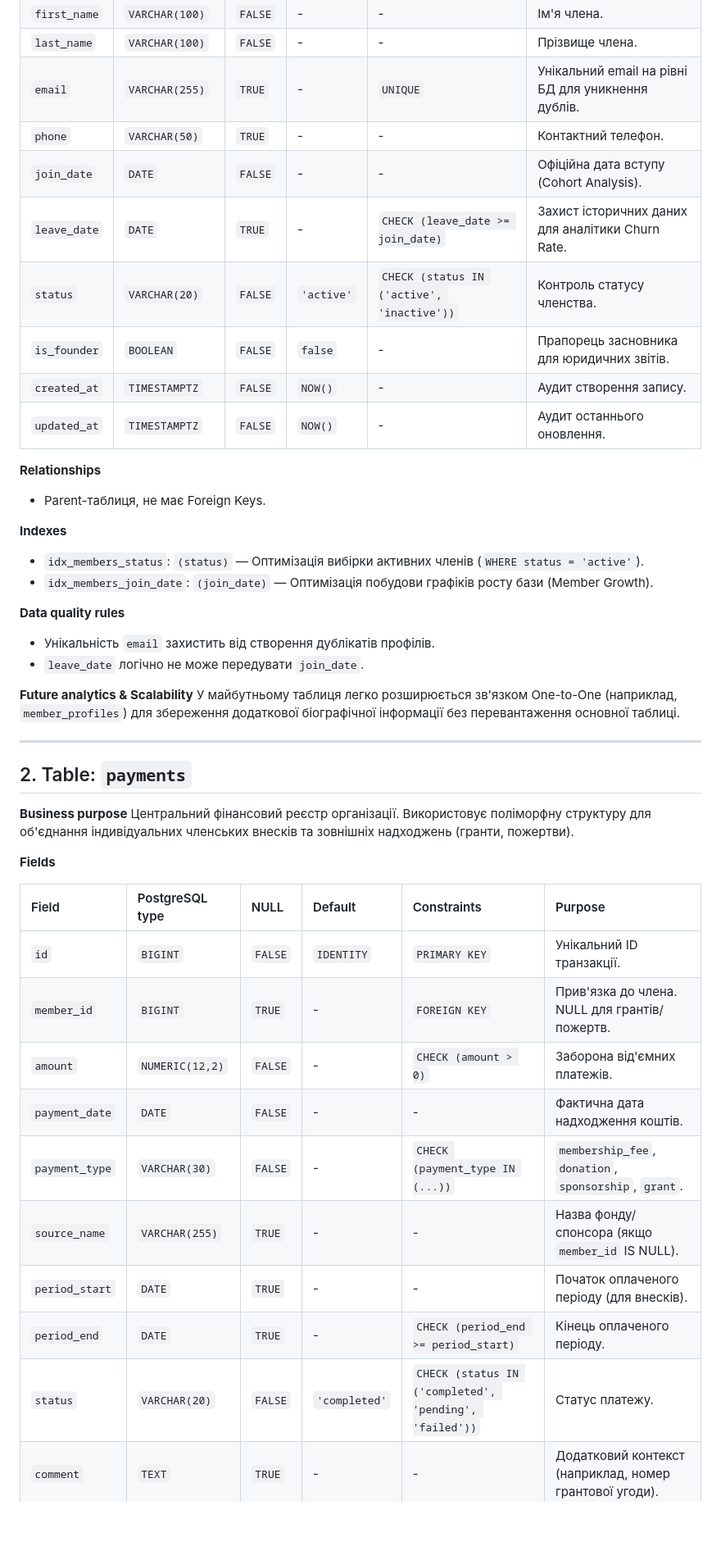
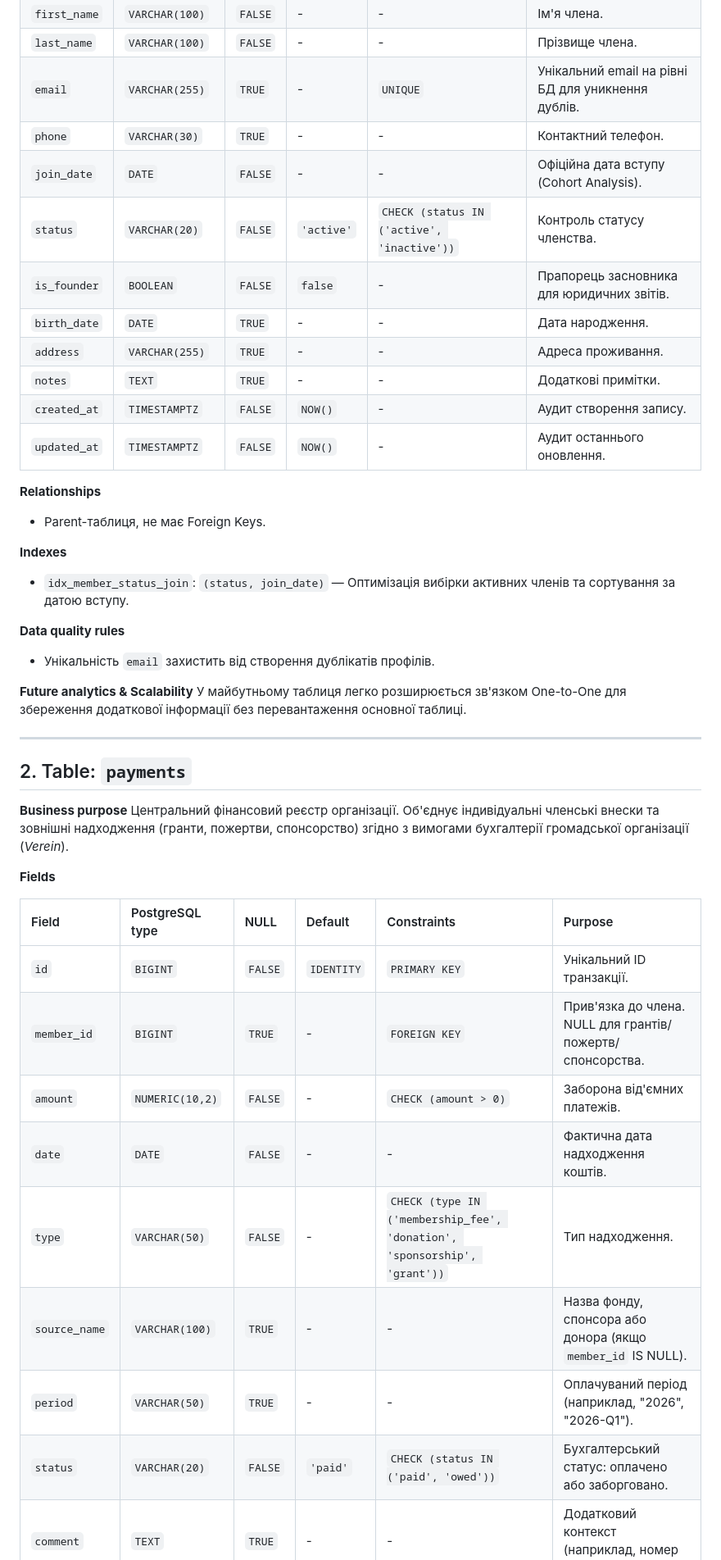
Before and after one commit to yarinka82/CRM_Verien, a Markdown page: docs/database_schema.md, the part around one of its changes. Shown at 82% size. Drawn GitHub-style; blank space fills up the shorter version.

Commit message:
Update database schema documentation for payments model

```diff
--- a/docs/database_schema.md
+++ b/docs/database_schema.md
@@ -17,11 +17,13 @@
 | `first_name` | `VARCHAR(100)` | `FALSE` | - | - | Ім'я члена. |
 | `last_name` | `VARCHAR(100)` | `FALSE` | - | - | Прізвище члена. |
 | `email` | `VARCHAR(255)` | `TRUE` | - | `UNIQUE` | Унікальний email на рівні БД для уникнення дублів. |
-| `phone` | `VARCHAR(50)` | `TRUE` | - | - | Контактний телефон. |
+| `phone` | `VARCHAR(30)` | `TRUE` | - | - | Контактний телефон. |
 | `join_date` | `DATE` | `FALSE` | - | - | Офіційна дата вступу (Cohort Analysis). |
-| `leave_date` | `DATE` | `TRUE` | - | `CHECK (leave_date >= join_date)` | Захист історичних даних для аналітики Churn Rate. |
 | `status` | `VARCHAR(20)` | `FALSE` | `'active'` | `CHECK (status IN ('active', 'inactive'))` | Контроль статусу членства. |
 | `is_founder` | `BOOLEAN` | `FALSE` | `false` | - | Прапорець засновника для юридичних звітів. |
+| `birth_date` | `DATE` | `TRUE` | - | - | Дата народження. |
+| `address` | `VARCHAR(255)` | `TRUE` | - | - | Адреса проживання. |
+| `notes` | `TEXT` | `TRUE` | - | - | Додаткові примітки. |
 | `created_at` | `TIMESTAMPTZ` | `FALSE` | `NOW()` | - | Аудит створення запису. |
 | `updated_at` | `TIMESTAMPTZ` | `FALSE` | `NOW()` | - | Аудит останнього оновлення. |
 
@@ -29,35 +31,32 @@
 * Parent-таблиця, не має Foreign Keys.
 
 **Indexes**
-* `idx_members_status`: `(status)` — Оптимізація вибірки активних членів (`WHERE status = 'active'`).
-* `idx_members_join_date`: `(join_date)` — Оптимізація побудови графіків росту бази (Member Growth).
+* `idx_member_status_join`: `(status, join_date)` — Оптимізація вибірки активних членів та сортування за датою вступу.
 
 **Data quality rules**
 * Унікальність `email` захистить від створення дублікатів профілів.
-* `leave_date` логічно не може передувати `join_date`.
 
 **Future analytics & Scalability**
-У майбутньому таблиця легко розширюється зв'язком One-to-One (наприклад, `member_profiles`) для збереження додаткової біографічної інформації без перевантаження основної таблиці.
+У майбутньому таблиця легко розширюється зв'язком One-to-One для збереження додаткової інформації без перевантаження основної таблиці.
 
 ---
 
 ## 2. Table: `payments`
 
 **Business purpose**
-Центральний фінансовий реєстр організації. Використовує поліморфну структуру для об'єднання індивідуальних членських внесків та зовнішніх надходжень (гранти, пожертви).
+Центральний фінансовий реєстр організації. Об'єднує індивідуальні членські внески та зовнішні надходження (гранти, пожертви, спонсорство) згідно з вимогами бухгалтерії громадської організації (*Verein*).
 
 **Fields**
 
 | Field | PostgreSQL type | NULL | Default | Constraints | Purpose |
 | :--- | :--- | :--- | :--- | :--- | :--- |
 | `id` | `BIGINT` | `FALSE` | `IDENTITY` | `PRIMARY KEY` | Унікальний ID транзакції. |
-| `member_id` | `BIGINT` | `TRUE` | - | `FOREIGN KEY` | Прив'язка до члена. NULL для грантів/пожертв. |
-| `amount` | `NUMERIC(12,2)` | `FALSE` | - | `CHECK (amount > 0)` | Заборона від'ємних платежів. |
-| `payment_date`| `DATE` | `FALSE` | - | - | Фактична дата надходження коштів. |
-| `payment_type`| `VARCHAR(30)` | `FALSE` | - | `CHECK (payment_type IN (...))`| `membership_fee`, `donation`, `sponsorship`, `grant`. |
-| `source_name` | `VARCHAR(255)` | `TRUE` | - | - | Назва фонду/спонсора (якщо `member_id` IS NULL). |
-| `period_start`| `DATE` | `TRUE` | - | - | Початок оплаченого періоду (для внесків). |
-| `period_end` | `DATE` | `TRUE` | - | `CHECK (period_end >= period_start)`| Кінець оплаченого періоду. |
-| `status` | `VARCHAR(20)` | `FALSE` | `'completed'`| `CHECK (status IN ('completed', 'pending', 'failed'))`| Статус платежу. |
+| `member_id` | `BIGINT` | `TRUE` | - | `FOREIGN KEY` | Прив'язка до члена. NULL для грантів/пожертв/спонсорства. |
+| `amount` | `NUMERIC(10,2)` | `FALSE` | - | `CHECK (amount > 0)` | Заборона від'ємних платежів. |
+| `date` | `DATE` | `FALSE` | - | - | Фактична дата надходження коштів. |
+| `type` | `VARCHAR(50)` | `FALSE` | - | `CHECK (type IN ('membership_fee', 'donation', 'sponsorship', 'grant'))` | Тип надходження. |
+| `source_name` | `VARCHAR(100)` | `TRUE` | - | - | Назва фонду, спонсора або донора (якщо `member_id` IS NULL). |
+| `period` | `VARCHAR(50)` | `TRUE` | - | - | Оплачуваний період (наприклад, "2026", "2026-Q1"). |
+| `status` | `VARCHAR(20)` | `FALSE` | `'paid'` | `CHECK (status IN ('paid', 'owed'))` | Бухгалтерський статус: оплачено або заборговано. |
 | `comment` | `TEXT` | `TRUE` | - | - | Додатковий контекст (наприклад, номер грантової угоди). |
 | `created_at` | `TIMESTAMPTZ` | `FALSE` | `NOW()` | - | Аудит транзакції. |
```
Also changed, not shown: other parts of docs/database_schema.md (+19 -23 lines).
